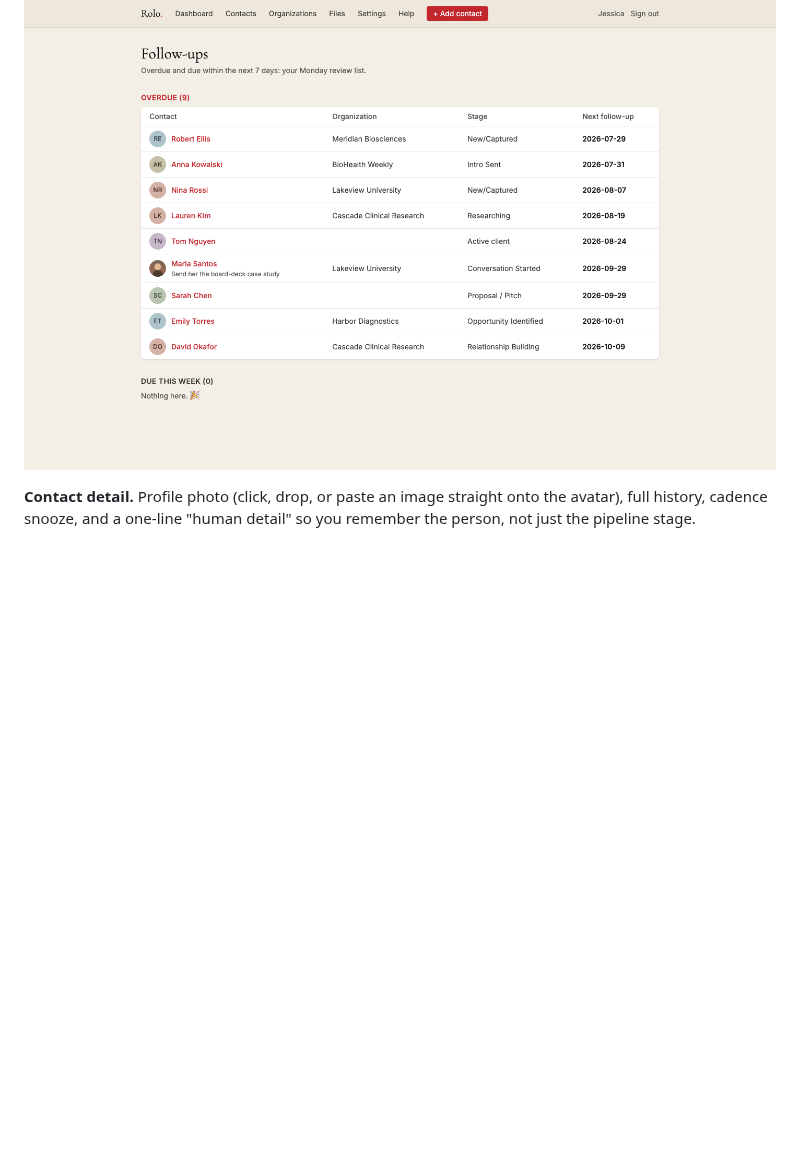
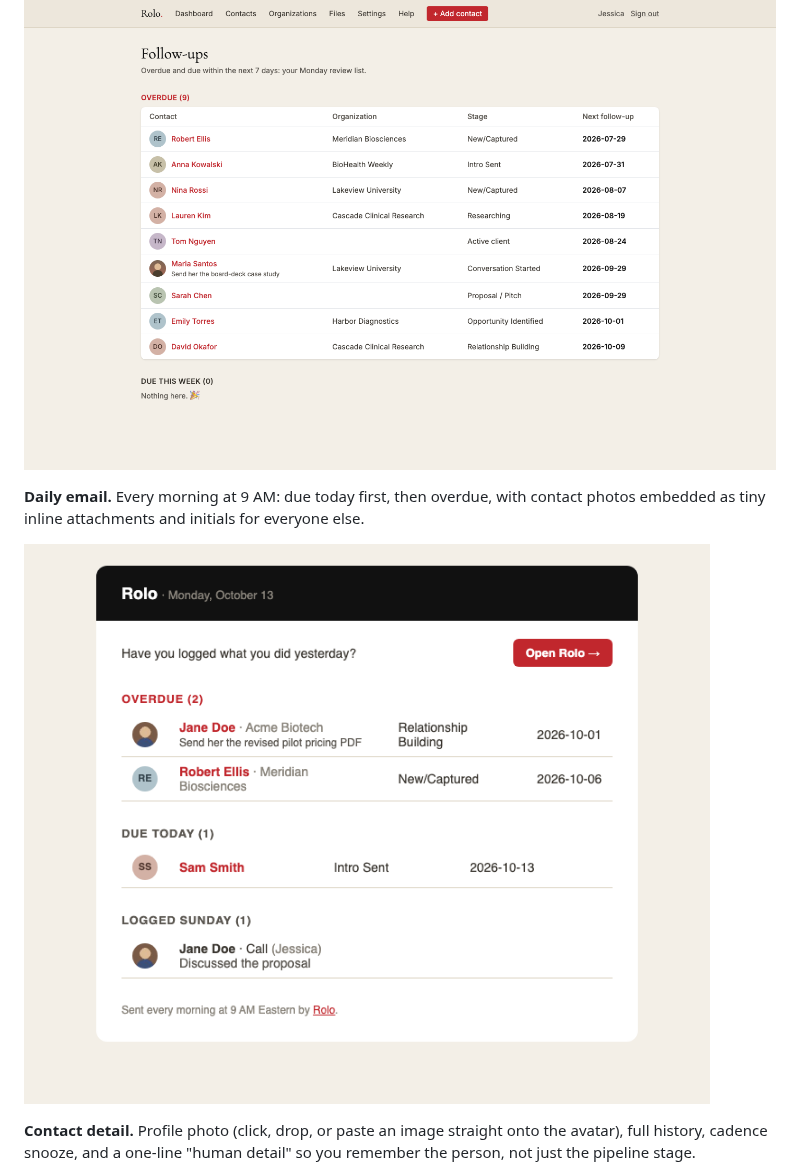
Before and after one commit to tuckercr/rolo-showcase, a Markdown page: README.md, the part around the change. Drawn GitHub-style; pictures changed too: screenshots/daily-email.png (added); blank space fills up the shorter version.

Commit message:
README: add the daily email screenshot

```diff
--- a/README.md
+++ b/README.md
@@ -29,6 +29,12 @@ then approves or rejects. Agents never touch the CRM directly.
 with a note saying what actually needs doing.
 
 ![Dashboard](screenshots/dashboard.png)
+
+**Daily email.** Every morning at 9 AM: due today first, then overdue, with
+contact photos embedded as tiny inline attachments and initials for everyone
+else.
+
+![Daily email](screenshots/daily-email.png)
 
 **Contact detail.** Profile photo (click, drop, or paste an image straight
 onto the avatar), full history, cadence snooze, and a one-line "human
```
